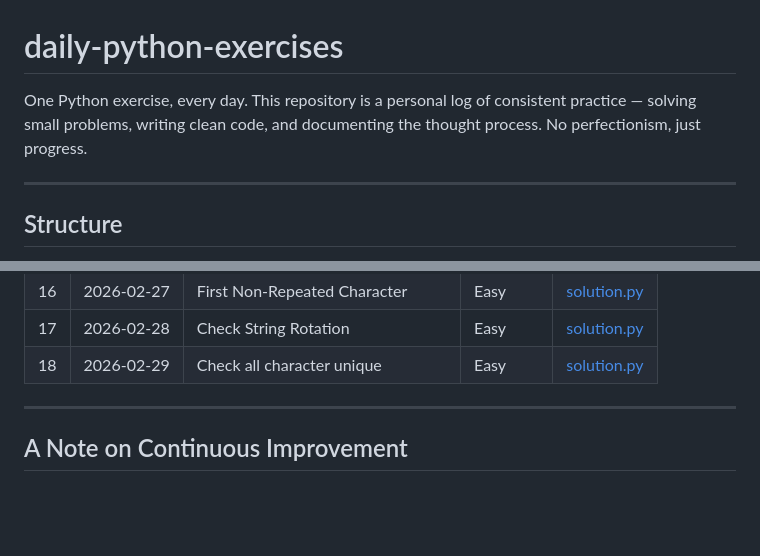
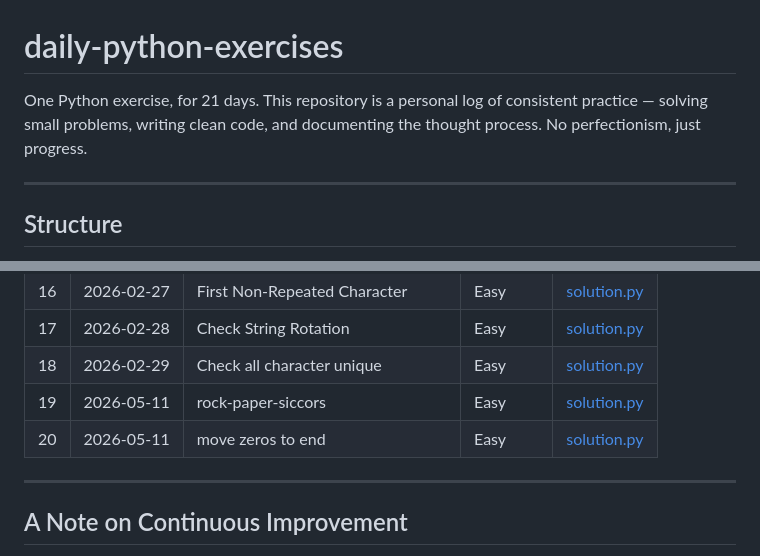
Before and after one commit to Morez-Momeni/daily-python-exercises, a Markdown page: README.md, 2 parts joined by grey strips. GitHub-like rendering; blank space fills up the shorter version.

Commit message:
add 19\20 to readme.md

```diff
--- a/README.md
+++ b/README.md
@@ -1,6 +1,6 @@
 # daily-python-exercises
 
-One Python exercise, every day. This repository is a personal log of consistent practice — solving small problems, writing clean code, and documenting the thought process. No perfectionism, just progress.
+One Python exercise, for 21 days. This repository is a personal log of consistent practice — solving small problems, writing clean code, and documenting the thought process. No perfectionism, just progress.
 
 
 ---
@@ -36,6 +36,8 @@ Each problem lives in its own folder, named with a three‑digit index and a sho
 |16 | 2026-02-27 | First Non‑Repeated Character      |  Easy      | [solution.py](016_first_non_repeated_character/solution.py) |
 |17 | 2026-02-28 | Check String Rotation           | Easy       | [solution.py](017_check_strings_rotations/solution.py) |
 |18 | 2026-02-29 | Check all character unique           | Easy       | [solution.py](018_all_char_unique/solution.py) |
+|19 | 2026-05-11 | rock-paper-siccors           | Easy       | [solution.py](019_rock_paper_siccors/solution.py) |
+|20 | 2026-05-11 | move zeros to end           | Easy       | [solution.py](20_move_zeros_to_end/solution.py) |
 
 ---
 
```
